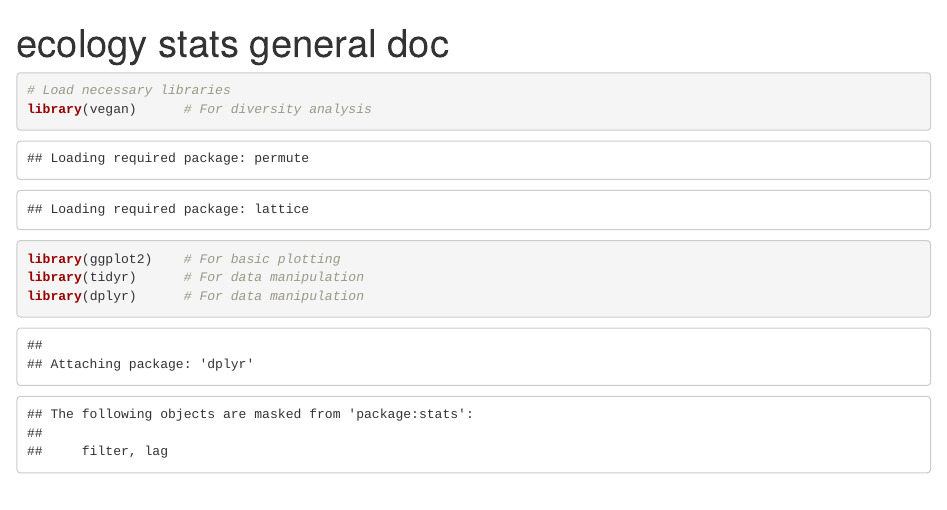
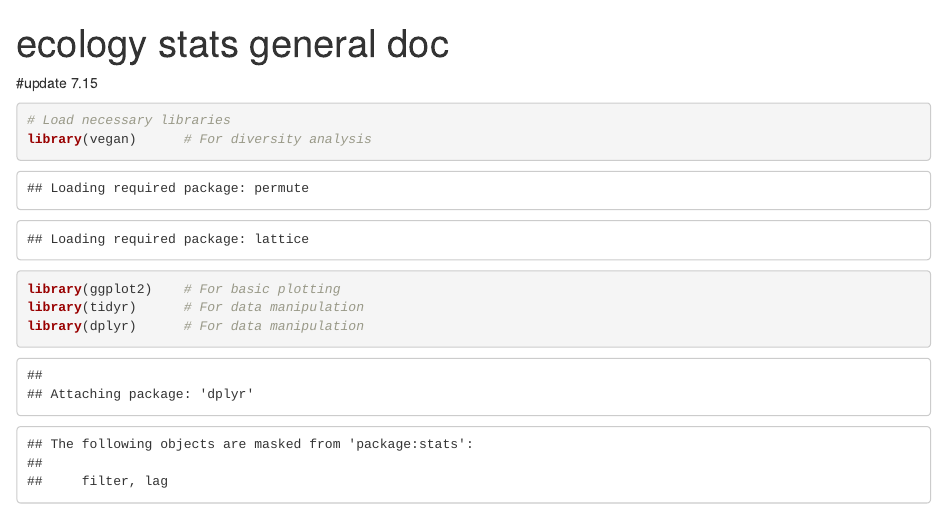
Before and after one commit to ChrisMantegna/YellowIsland2024, an R Markdown document (code/ecologystats.Rmd): the page in a window 1100 px wide, from its top. Rendered offline with R 4.5, knitr and Pandoc, with nearby package versions; some code elsewhere in the file could not run offline.

Commit message:
Update ecologystats.Rmd

````diff
--- a/code/ecologystats.Rmd
+++ b/code/ecologystats.Rmd
@@ -2,6 +2,7 @@
 title: ecology stats general doc
 ---
 
+#update 7.15
 ```{r}
 # Load necessary libraries
 library(vegan)      # For diversity analysis
````
